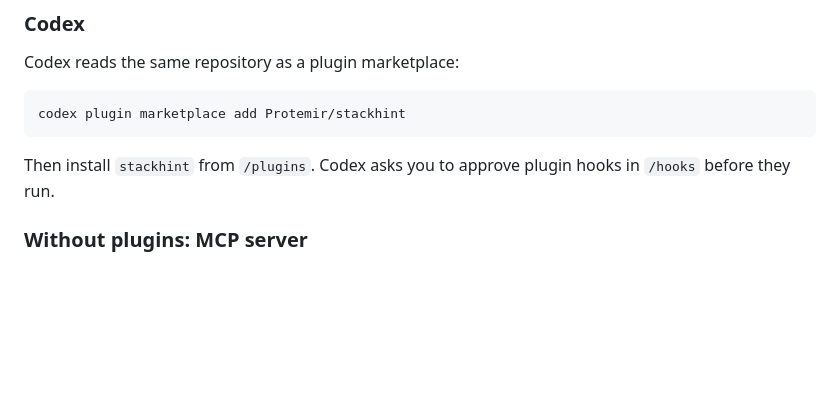
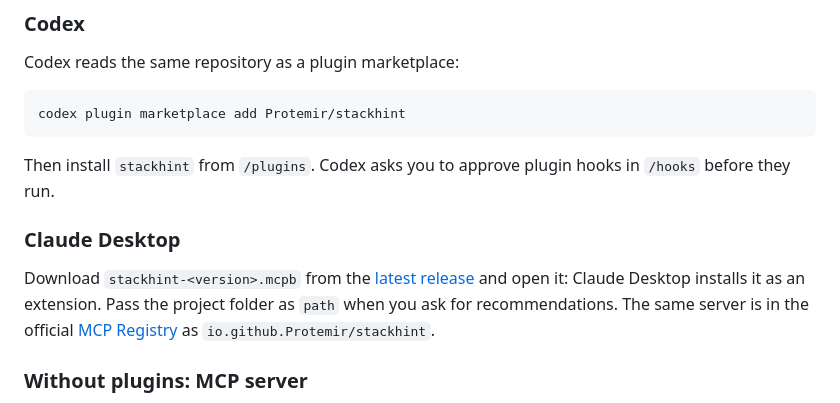
Before and after one commit to Protemir/stackhint, a Markdown page: README.md, the part around the change. Drawn GitHub-style; blank space fills up the shorter version.

Commit message:
README: Claude Desktop bundle and the MCP Registry entry

````diff
--- a/README.md
+++ b/README.md
@@ -71,6 +71,10 @@ codex plugin marketplace add Protemir/stackhint
 ```
 
 Then install `stackhint` from `/plugins`. Codex asks you to approve plugin hooks in `/hooks` before they run.
+
+### Claude Desktop
+
+Download `stackhint-<version>.mcpb` from the [latest release](https://github.com/Protemir/stackhint/releases/latest) and open it: Claude Desktop installs it as an extension. Pass the project folder as `path` when you ask for recommendations. The same server is in the official [MCP Registry](https://registry.modelcontextprotocol.io/) as `io.github.Protemir/stackhint`.
 
 ### Without plugins: MCP server
 
````
